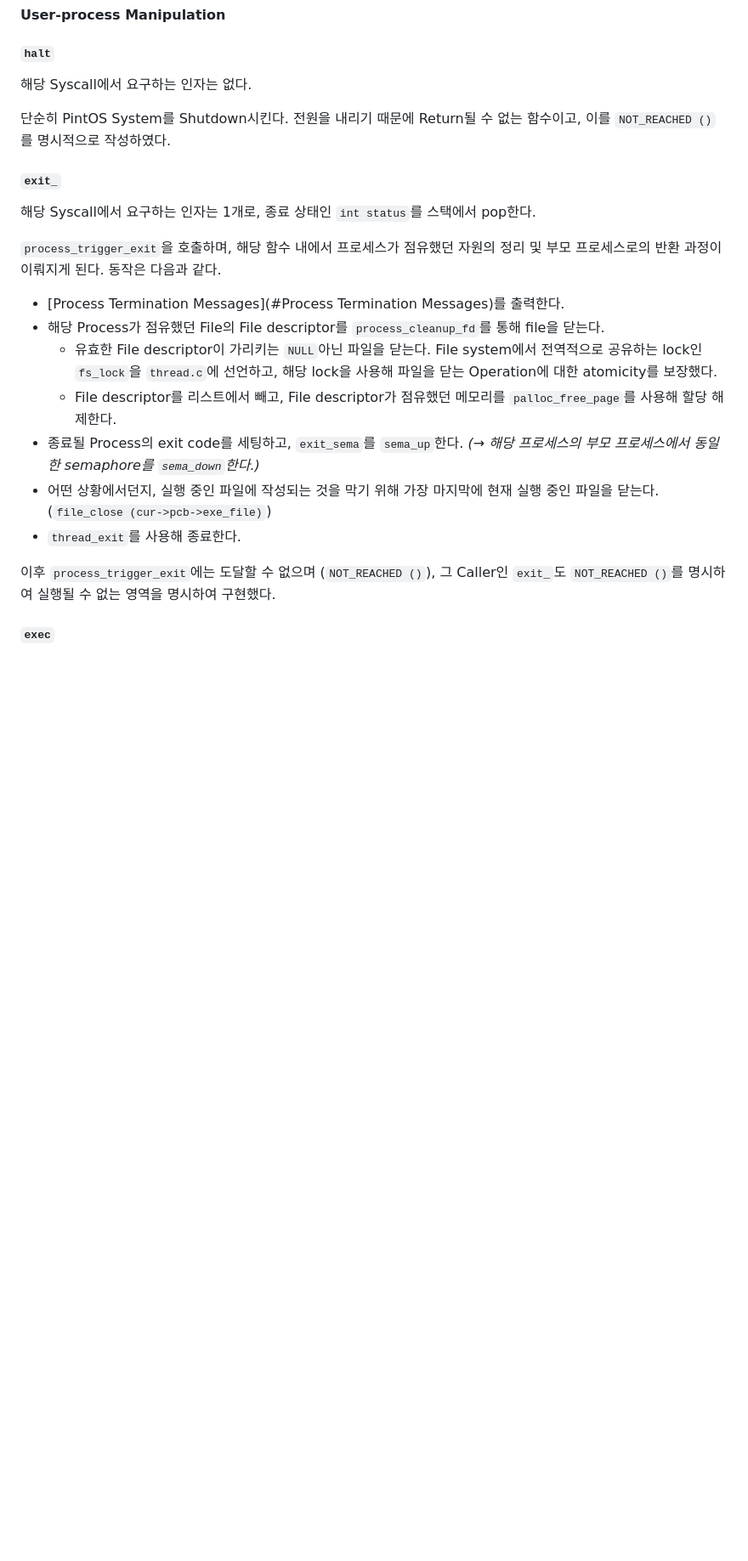
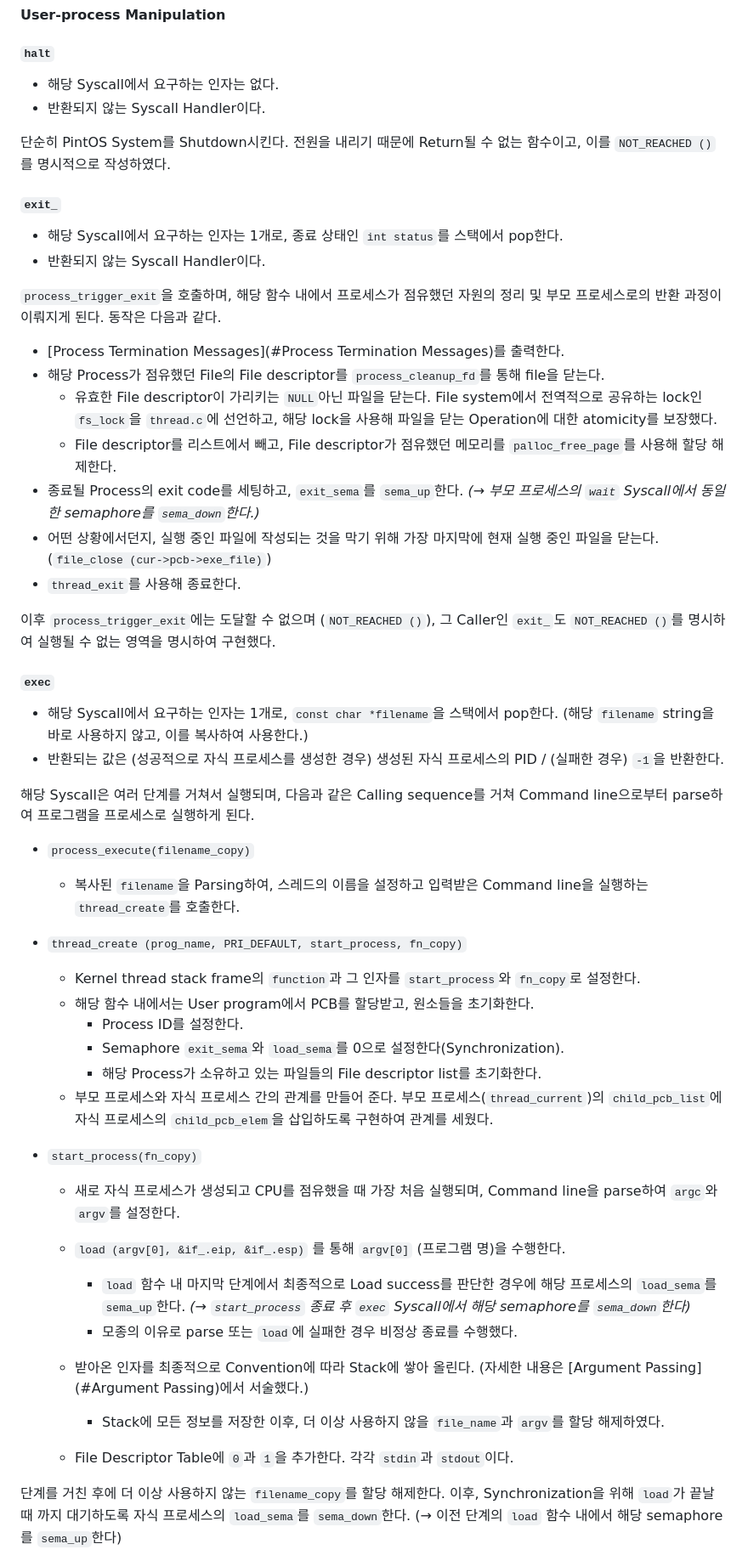
Before and after one commit to sohnryang/csed312, a Markdown page: report/project2.md, the part around one of its changes. Shown at 85% size. Drawn GitHub-style; blank space fills up the shorter version.

Commit message:
docs(project2): add structures & user-proc. manip.
  - `struct file_descriptor` explanation
  - Semaphores: `exit_sema` and `load_sema`

  - `exec` and `wait` syscalls are implemented.

```diff
--- a/report/project2.md
+++ b/report/project2.md
@@ -68,13 +75,15 @@ Command line은 Spacing*(Might be multi-spaced)* 된 인자를 공백 기준으
 
 ##### `halt`
 
-해당 Syscall에서 요구하는 인자는 없다.
+* 해당 Syscall에서 요구하는 인자는 없다.
+* 반환되지 않는 Syscall Handler이다.
 
 단순히 PintOS System를 Shutdown시킨다. 전원을 내리기 때문에 Return될 수 없는 함수이고, 이를 `NOT_REACHED ()`를 명시적으로 작성하였다.
 
 ##### `exit_`
 
-해당 Syscall에서 요구하는 인자는 1개로, 종료 상태인 `int status`를 스택에서 pop한다.
+* 해당 Syscall에서 요구하는 인자는 1개로, 종료 상태인 `int status`를 스택에서 pop한다.
+* 반환되지 않는 Syscall Handler이다.
 
 `process_trigger_exit`을 호출하며, 해당 함수 내에서 프로세스가 점유했던 자원의 정리 및 부모 프로세스로의 반환 과정이 이뤄지게 된다. 동작은 다음과 같다.
 
@@ -82,7 +91,7 @@ Command line은 Spacing*(Might be multi-spaced)* 된 인자를 공백 기준으
 * 해당 Process가 점유했던 File의 File descriptor를 `process_cleanup_fd`를 통해 file을 닫는다.
   * 유효한 File descriptor이 가리키는 `NULL`아닌 파일을 닫는다. File system에서 전역적으로 공유하는 lock인 `fs_lock`을 `thread.c`에 선언하고, 해당 lock을 사용해 파일을 닫는 Operation에 대한 atomicity를 보장했다.
   * File descriptor를 리스트에서 빼고, File descriptor가 점유했던 메모리를 `palloc_free_page`를 사용해 할당 해제한다.
-* 종료될 Process의 exit code를 세팅하고,  `exit_sema`를 `sema_up`한다. *(→ 해당 프로세스의 부모 프로세스에서 동일한 semaphore를 `sema_down`한다.)*
+* 종료될 Process의 exit code를 세팅하고,  `exit_sema`를 `sema_up`한다. *(→ 부모 프로세스의 `wait` Syscall에서 동일한 semaphore를 `sema_down`한다.)*
 * 어떤 상황에서던지, 실행 중인 파일에 작성되는 것을 막기 위해 가장 마지막에 현재 실행 중인 파일을 닫는다. (`file_close (cur->pcb->exe_file)`)
 * `thread_exit`를 사용해 종료한다.
 
@@ -90,3 +99,33 @@ Command line은 Spacing*(Might be multi-spaced)* 된 인자를 공백 기준으
 
 ##### `exec`
 
+* 해당 Syscall에서 요구하는 인자는 1개로, `const char *filename`을 스택에서 pop한다. (해당 `filename` string을 바로 사용하지 않고, 이를 복사하여 사용한다.)
+* 반환되는 값은 (성공적으로 자식 프로세스를 생성한 경우) 생성된 자식 프로세스의 PID / (실패한 경우) `-1`을 반환한다.
+
+해당 Syscall은 여러 단계를 거쳐서 실행되며, 다음과 같은 Calling sequence를 거쳐 Command line으로부터 parse하여 프로그램을 프로세스로 실행하게 된다.
+
+* `process_execute(filename_copy)`
+  * 복사된 `filename`을 Parsing하여, 스레드의 이름을 설정하고 입력받은 Command line을 실행하는 `thread_create`를 호출한다.
+
+* `thread_create (prog_name, PRI_DEFAULT, start_process, fn_copy)`
+  * Kernel thread stack frame의 `function`과 그 인자를  `start_process`와 `fn_copy`로 설정한다.
+  * 해당 함수 내에서는 User program에서 PCB를 할당받고, 원소들을 초기화한다.
+    * Process ID를 설정한다.
+    * Semaphore `exit_sema`와 `load_sema`를 0으로 설정한다(Synchronization).
+    * 해당 Process가 소유하고 있는 파일들의 File descriptor list를 초기화한다.
+  * 부모 프로세스와 자식 프로세스 간의 관계를 만들어 준다. 부모 프로세스(`thread_current`)의 `child_pcb_list`에 자식 프로세스의 `child_pcb_elem`을 삽입하도록 구현하여 관계를 세웠다.
+
+* `start_process(fn_copy)`
+  * 새로 자식 프로세스가 생성되고 CPU를 점유했을 때 가장 처음 실행되며, Command line을 parse하여 `argc`와 `argv`를 설정한다.
+  * `load (argv[0], &if_.eip, &if_.esp)` 를 통해 `argv[0]` (프로그램 명)을 수행한다.
+    * `load` 함수 내 마지막 단계에서 최종적으로 Load success를 판단한 경우에 해당 프로세스의 `load_sema`를 `sema_up`한다. *(→ `start_process` 종료 후 `exec` Syscall에서 해당 semaphore를 `sema_down`한다)*
+    * 모종의 이유로 parse 또는 `load`에 실패한 경우 비정상 종료를 수행했다.
+
+  * 받아온 인자를 최종적으로 Convention에 따라 Stack에 쌓아 올린다. (자세한 내용은 [Argument Passing](#Argument Passing)에서 서술했다.)
+    * Stack에 모든 정보를 저장한 이후, 더 이상 사용하지 않을 `file_name`과 `argv`를 할당 해제하였다.
+
+  * File Descriptor Table에 `0`과 `1`을 추가한다. 각각 `stdin`과 `stdout`이다.
+
+
+단계를 거친 후에 더 이상 사용하지 않는 `filename_copy`를 할당 해제한다. 이후, Synchronization을 위해 `load`가 끝날 때 까지 대기하도록 자식 프로세스의 `load_sema`를 `sema_down`한다. (→ 이전 단계의 `load` 함수 내에서 해당 semaphore를 `sema_up`한다)
+
```
Also changed, not shown: other parts of report/project2.md (+23 -2 lines).
